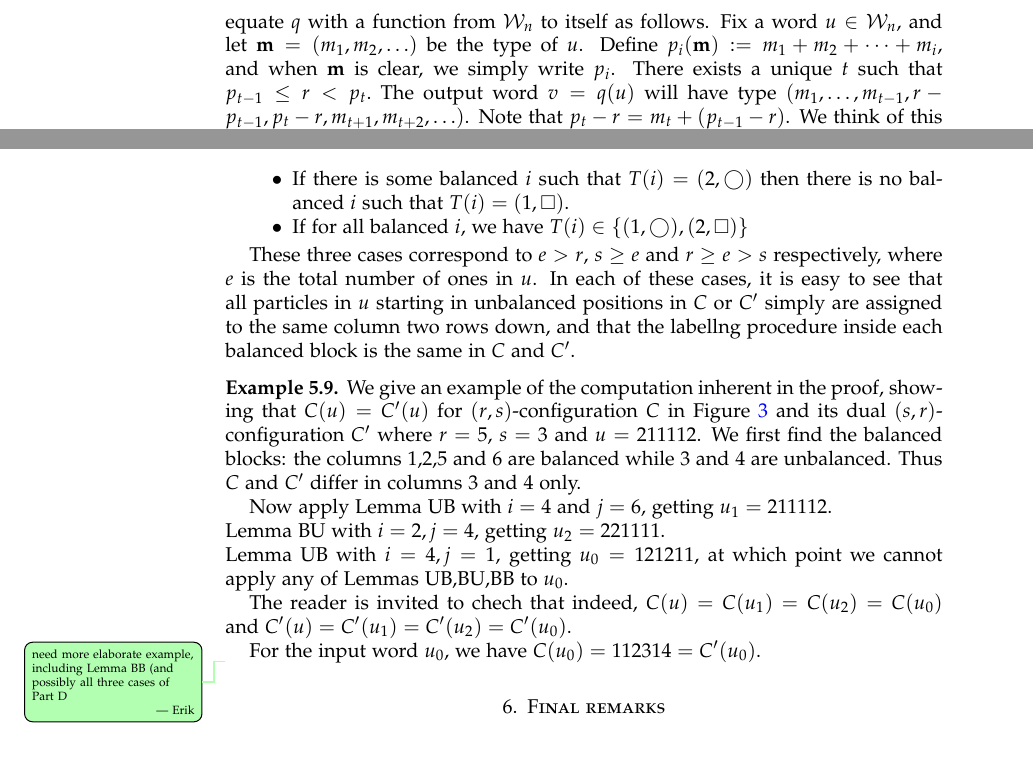
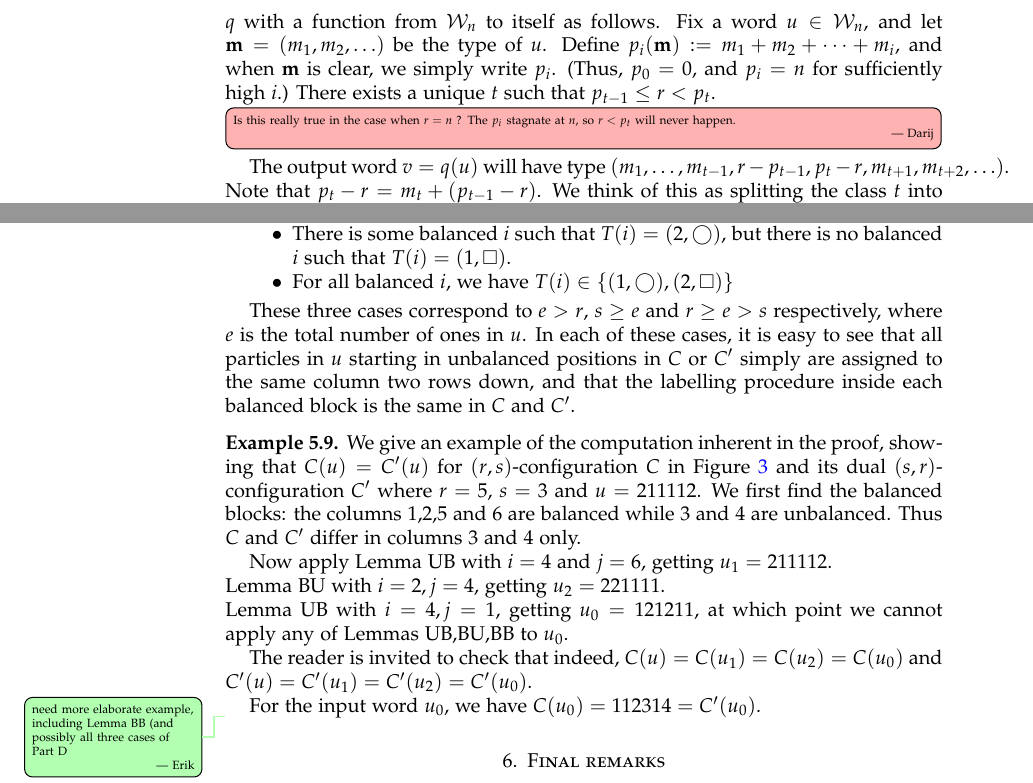
Before and after one commit to darijgr/schur-mlq, a LaTeX paper (mlqs.tex): two parts of pages 3 and 12 of 14 before the commit and two parts of pages 3 and 12 of 15 after it, joined at a grey line, cut so that both start at the same text, the shorter picture padded with empty space. Compiled offline with pdfLaTeX.

Commit message:
minor corrections

```diff
--- a/mlqs.tex
+++ b/mlqs.tex
@@ -333,10 +334,12 @@ The \defn{weight} of a queue $q$ is $\wt(q) := \prod_{i \in q} x_i$.
 We equate $q$ with a function from $\mcW_n$ to itself as follows.
 Fix a word $u \in \mcW_n$, and let $\mm = (m_1, m_2, \ldots)$ be the type of $u$.
 Define $p_i(\mm) := m_1 + m_2 + \cdots + m_i$, and when $\mm$ is clear, we simply write $p_i$.
+(Thus, $p_0 = 0$, and $p_i = n$ for sufficiently high $i$.)
 There exists a unique $t$ such that
 $
 p_{t-1} \leq r < p_t.
 $
+\Darij{Is this really true in the case when $r = n$ ? The $p_i$ stagnate at $n$, so $r < p_t$ will never happen.}
 The output word $v = q(u)$ will have type $(m_1, \dots, m_{t-1}, r-p_{t-1}, p_{t}-r, m_{t+1}, m_{t+2}, \ldots)$.
 Note that $p_{t} - r = m_{t} + (p_{t-1} - r)$.
 We think of this as splitting the class $t$ into two new classes $t$ and $t+1$. The following algorithm computes $v = q(u)$. In the start no letter of $v$ is set.
@@ -1095,12 +1100,12 @@ Note that if one of Lemmas~\ref{le:BB}, \ref{le:BU}, \ref{le:UB} applies to $C,u
 What do we know about $u_0$? There are three cases.
 
 \begin{itemize}
-\item If there is some balanced $i$ such that $T(i) = (1, \square)$ then there is no balanced $i$ such that $T(i) = (2,\bigcirc)$.
-\item If there is some balanced $i$ such that $T(i) = (2, \bigcirc)$ then there is no balanced $i$ such that $T(i) = (1,\square)$.
-\item If for all balanced $i$, we have $T(i) \in \{(1,\bigcirc),(2,\square)\}$
+\item There is some balanced $i$ such that $T(i) = (1, \square)$, but there is no balanced $i$ such that $T(i) = (2,\bigcirc)$.
+\item There is some balanced $i$ such that $T(i) = (2, \bigcirc)$, but there is no balanced $i$ such that $T(i) = (1,\square)$.
+\item For all balanced $i$, we have $T(i) \in \{(1,\bigcirc),(2,\square)\}$
 \end{itemize}
 
-These three cases correspond to $e > r$, $s \geq e$ and $r \geq e > s$ respectively, where $e$ is the total number of ones in $u$. In each of these cases, it is easy to see that all particles in $u$ starting in unbalanced positions in $C$ or $C'$ simply are assigned to the same column two rows down, and that the labellng procedure inside each balanced block is the same in $C$ and $C'$.
+These three cases correspond to $e > r$, $s \geq e$ and $r \geq e > s$ respectively, where $e$ is the total number of ones in $u$. In each of these cases, it is easy to see that all particles in $u$ starting in unbalanced positions in $C$ or $C'$ simply are assigned to the same column two rows down, and that the labelling procedure inside each balanced block is the same in $C$ and $C'$.
 
 
 \begin{example}
@@ -1113,7 +1118,7 @@ Now apply Lemma UB with $i = 4$ and $j = 6$, getting $u_1 = 211112$.  \\
 Lemma BU with $i=2, j=4$, getting $u_2 = 221111$.  \\
 Lemma UB with $i=4, j=1$, getting $u_0 = 121211$, at which point we cannot apply any of Lemmas UB,BU,BB to $u_0$.
 
-The reader is invited to chech that indeed, $C(u) = C(u_1) = C(u_2) = C(u_0)$ and $C'(u) = C'(u_1) = C'(u_2) = C'(u_0)$.
+The reader is invited to check that indeed, $C(u) = C(u_1) = C(u_2) = C(u_0)$ and $C'(u) = C'(u_1) = C'(u_2) = C'(u_0)$.
 
 For the input word $u_0$, we have $C(u_0) = 112314 = C'(u_0)$.
 
```
Also changed, not shown: queue.bib (+8 -0 lines), mlqs.tex (11 more changed lines).
